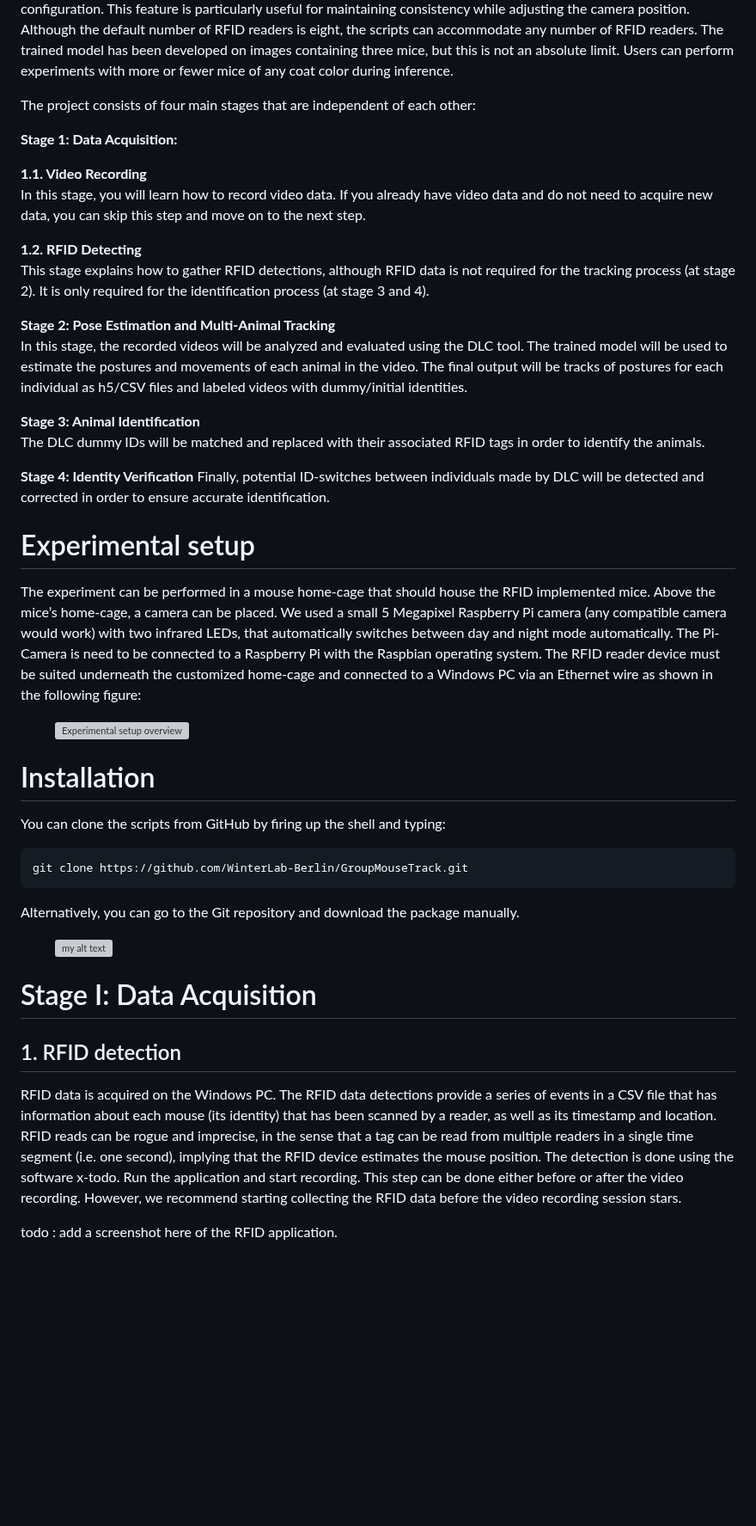
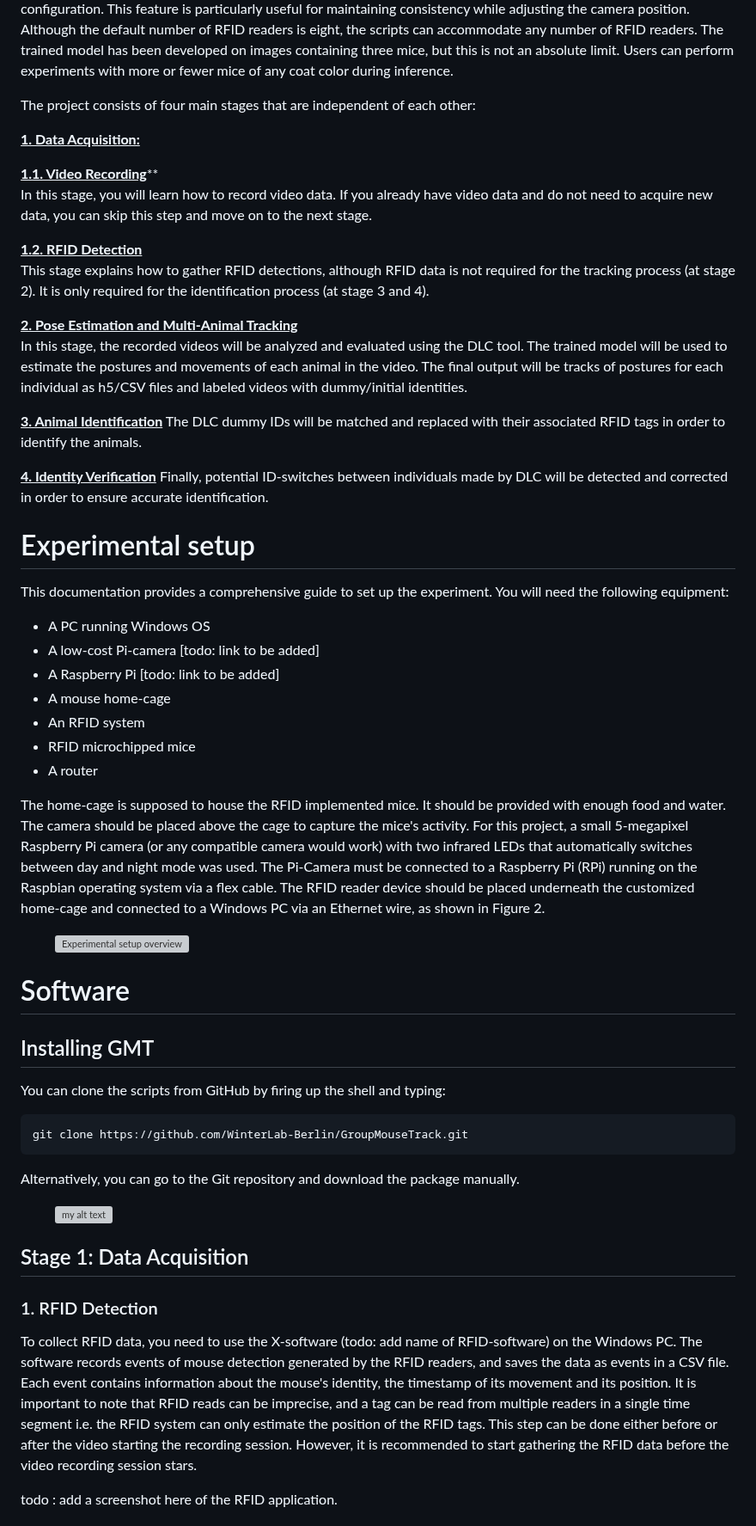
Before and after one commit to orabe/GroupMouseTrack, a Markdown page: README.md, the part around one of its changes. Shown at 86% size. Drawn GitHub-style; blank space fills up the shorter version; grey boxes are pictures that could not be loaded.

````diff
--- a/README.md
+++ b/README.md
@@ -15,35 +15,47 @@ The project can be used to record videos of laboratory mice in a homecage suited
 
 The project consists of four main stages that are independent of each other:
 
-**Stage 1: Data Acquisition:**
+**<u>1. Data Acquisition:**</u>
 
-  **1.1. Video Recording**
-    In this stage, you will learn how to record video data. If you already have video data and do not need to acquire new data, you can skip this step and move on to the next step.
+  **<u>1.1. Video Recording**</u>**
+    In this stage, you will learn how to record video data. If you already have video data and do not need to acquire new data, you can skip this step and move on to the next stage.
 
-  **1.2. RFID Detecting**
+  **<u>1.2. RFID Detection</u>**
     This stage explains how to gather RFID detections, although RFID data is not required for the tracking process (at stage 2). It is only required for the identification process (at stage 3 and 4).
 
-**Stage 2: Pose Estimation and Multi-Animal Tracking**
+**<u>2. Pose Estimation and Multi-Animal Tracking</u>**
 In this stage, the recorded videos will be analyzed and evaluated using the DLC tool. The trained model will be used to estimate the postures and movements of each animal in the video. The final output will be tracks of postures for each individual as h5/CSV files and labeled videos with dummy/initial identities.
 
-**Stage 3: Animal Identification**
+**<u>3. Animal Identification</u>**
 The DLC dummy IDs will be matched and replaced with their associated RFID tags in order to identify the animals.
 
-**Stage 4: Identity Verification**
+**<u>4. Identity Verification</u>**
 Finally, potential ID-switches between individuals made by DLC will be detected and corrected in order to ensure accurate identification.
-
 
 
 # Experimental setup
 
-The experiment can be performed in a mouse home-cage that should house the RFID implemented mice. Above the mice’s home-cage, a camera can be placed. We used a small 5 Megapixel Raspberry Pi camera (any compatible camera would work) with two infrared LEDs, that automatically switches between day and night mode automatically. The Pi-Camera is need to be connected to a Raspberry Pi with the Raspbian operating system. The RFID reader device must be suited underneath the customized home-cage and connected to a Windows PC via an Ethernet wire as shown in the following figure:
+This documentation provides a comprehensive guide to set up the experiment. You will need the following equipment:
+
+* A PC running Windows OS
+* A low-cost Pi-camera [todo: link to be added]
+* A Raspberry Pi [todo: link to be added]
+* A mouse home-cage
+* An RFID system
+* RFID microchipped mice
+* A router
+
+
+
+The home-cage is supposed to house the RFID implemented mice. It should be provided with enough food and water. The camera should be placed above the cage to capture the mice's activity. For this project, a small 5-megapixel Raspberry Pi camera (or any compatible camera would work) with two infrared LEDs that automatically switches between day and night mode was used. The Pi-Camera must be connected to a Raspberry Pi (RPi) running on the Raspbian operating system via a flex cable. The RFID reader device should be placed underneath the customized home-cage and connected to a Windows PC via an Ethernet wire, as shown in Figure 2.
+
 <figure>
   <img src="real-setup-overview.png" alt="Experimental setup overview" width="400"/>
   <!-- <figcaption>Experimental setup overview.</figcaption> -->
 </figure>
 
-
-# Installation
+# Software
+## Installing GMT
 You can clone the scripts from GitHub by firing up the shell and typing:
 
 ```sh
@@ -57,9 +69,9 @@ Alternatively, you can go to the Git repository and download the package manuall
   <!-- <figcaption>Experimental setup overview.</figcaption> -->
 </figure>
 
-# Stage I: Data Acquisition
-## 1. RFID detection
-RFID data is acquired on the Windows PC. The RFID data detections provide a series of events in a CSV file that has information about each mouse (its identity) that has been scanned by a reader, as well as its timestamp and location. RFID reads can be rogue and imprecise, in the sense that a tag can be read from multiple readers in a single time segment (i.e. one second), implying that the RFID device estimates the mouse position. The detection is done using the software x-todo. Run the application and start recording. This step can be done either before or after the video recording. However, we recommend starting collecting the RFID data before the video recording session stars.
+## Stage 1: Data Acquisition
+### 1. RFID Detection
+To collect RFID data, you need to use the X-software (todo: add name of RFID-software) on the Windows PC. The software records events of mouse detection generated by the RFID readers, and saves the data as events in a CSV file. Each event contains information about the mouse's identity, the timestamp of its movement and its position. It is important to note that RFID reads can be imprecise, and a tag can be read from multiple readers in a single time segment i.e. the RFID system can only estimate the position of the RFID tags. This step can be done either before or after the video starting the recording session. However, it is recommended to start gathering the RFID data before the video recording session stars.
 
 todo : add a screenshot here of the RFID application.
 
````
Also changed, not shown: other parts of README.md (+39 -30 lines).
